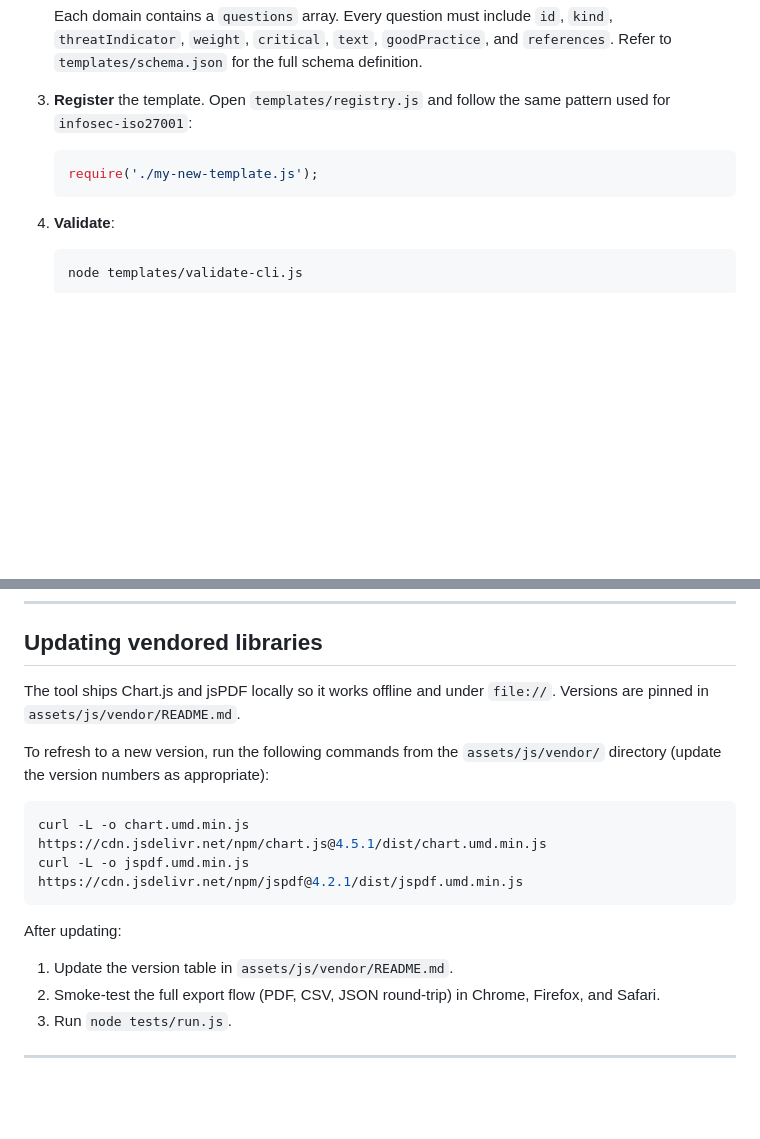
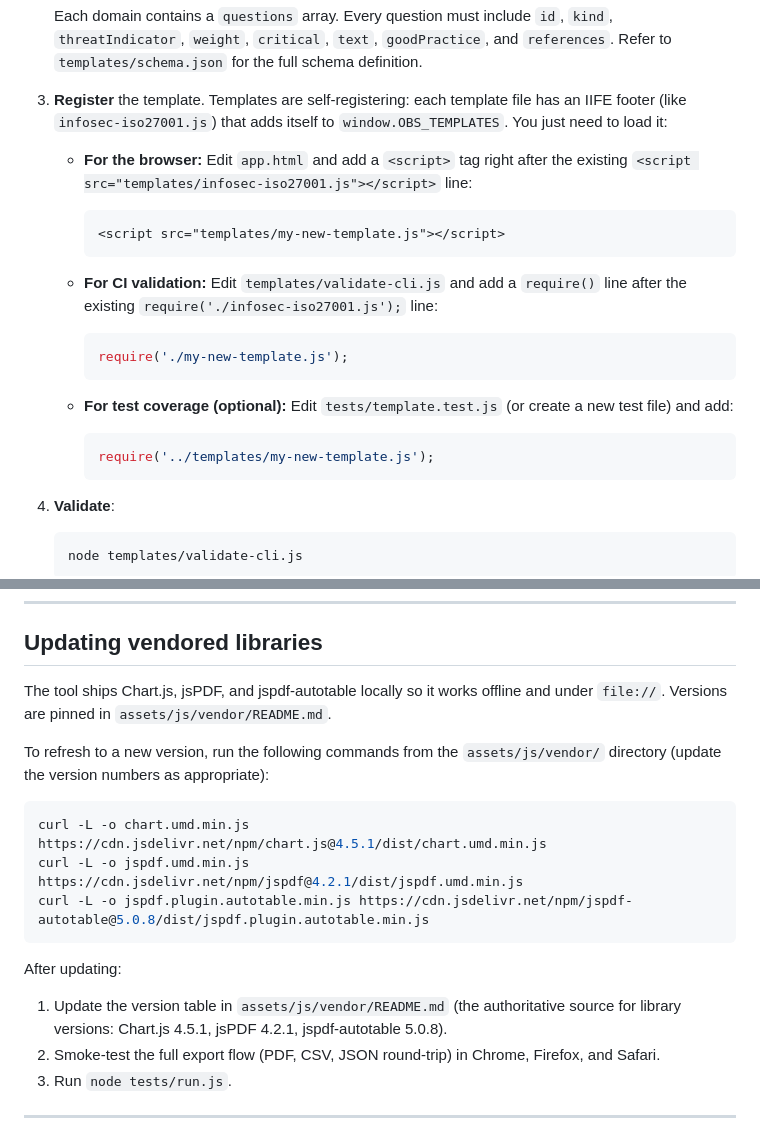
Before and after one commit to ObsidianCorps/obs-assessment-tool, a Markdown page: CONTRIBUTING.md, 2 parts joined by grey strips. Rendered like a GitHub page; blank space fills up the shorter version.

Commit message:
docs: correct CONTRIBUTING template-registration and vendoring instructions

````diff
--- a/CONTRIBUTING.md
+++ b/CONTRIBUTING.md
@@ -36,11 +36,25 @@ Templates live in `templates/`. The built-in template is `templates/infosec-iso2
 
    Each domain contains a `questions` array. Every question must include `id`, `kind`, `threatIndicator`, `weight`, `critical`, `text`, `goodPractice`, and `references`. Refer to `templates/schema.json` for the full schema definition.
 
-3. **Register** the template. Open `templates/registry.js` and follow the same pattern used for `infosec-iso27001`:
+3. **Register** the template. Templates are self-registering: each template file has an IIFE footer (like `infosec-iso27001.js`) that adds itself to `window.OBS_TEMPLATES`. You just need to load it:
 
-   ```js
-   require('./my-new-template.js');
-   ```
+   - **For the browser:** Edit `app.html` and add a `<script>` tag right after the existing `<script src="templates/infosec-iso27001.js"></script>` line:
+
+     ```html
+     <script src="templates/my-new-template.js"></script>
+     ```
+
+   - **For CI validation:** Edit `templates/validate-cli.js` and add a `require()` line after the existing `require('./infosec-iso27001.js');` line:
+
+     ```js
+     require('./my-new-template.js');
+     ```
+
+   - **For test coverage (optional):** Edit `tests/template.test.js` (or create a new test file) and add:
+
+     ```js
+     require('../templates/my-new-template.js');
+     ```
 
 4. **Validate**:
 
@@ -100,18 +114,19 @@ Languages are per-template. To add a new language (e.g. French `fr`) to an exist
 
 ## Updating vendored libraries
 
-The tool ships Chart.js and jsPDF locally so it works offline and under `file://`. Versions are pinned in `assets/js/vendor/README.md`.
+The tool ships Chart.js, jsPDF, and jspdf-autotable locally so it works offline and under `file://`. Versions are pinned in `assets/js/vendor/README.md`.
 
 To refresh to a new version, run the following commands from the `assets/js/vendor/` directory (update the version numbers as appropriate):
 
 ```bash
 curl -L -o chart.umd.min.js https://cdn.jsdelivr.net/npm/chart.js@4.5.1/dist/chart.umd.min.js
 curl -L -o jspdf.umd.min.js  https://cdn.jsdelivr.net/npm/jspdf@4.2.1/dist/jspdf.umd.min.js
+curl -L -o jspdf.plugin.autotable.min.js https://cdn.jsdelivr.net/npm/jspdf-autotable@5.0.8/dist/jspdf.plugin.autotable.min.js
 ```
 
 After updating:
 
-1. Update the version table in `assets/js/vendor/README.md`.
+1. Update the version table in `assets/js/vendor/README.md` (the authoritative source for library versions: Chart.js 4.5.1, jsPDF 4.2.1, jspdf-autotable 5.0.8).
 2. Smoke-test the full export flow (PDF, CSV, JSON round-trip) in Chrome, Firefox, and Safari.
 3. Run `node tests/run.js`.
 
````
